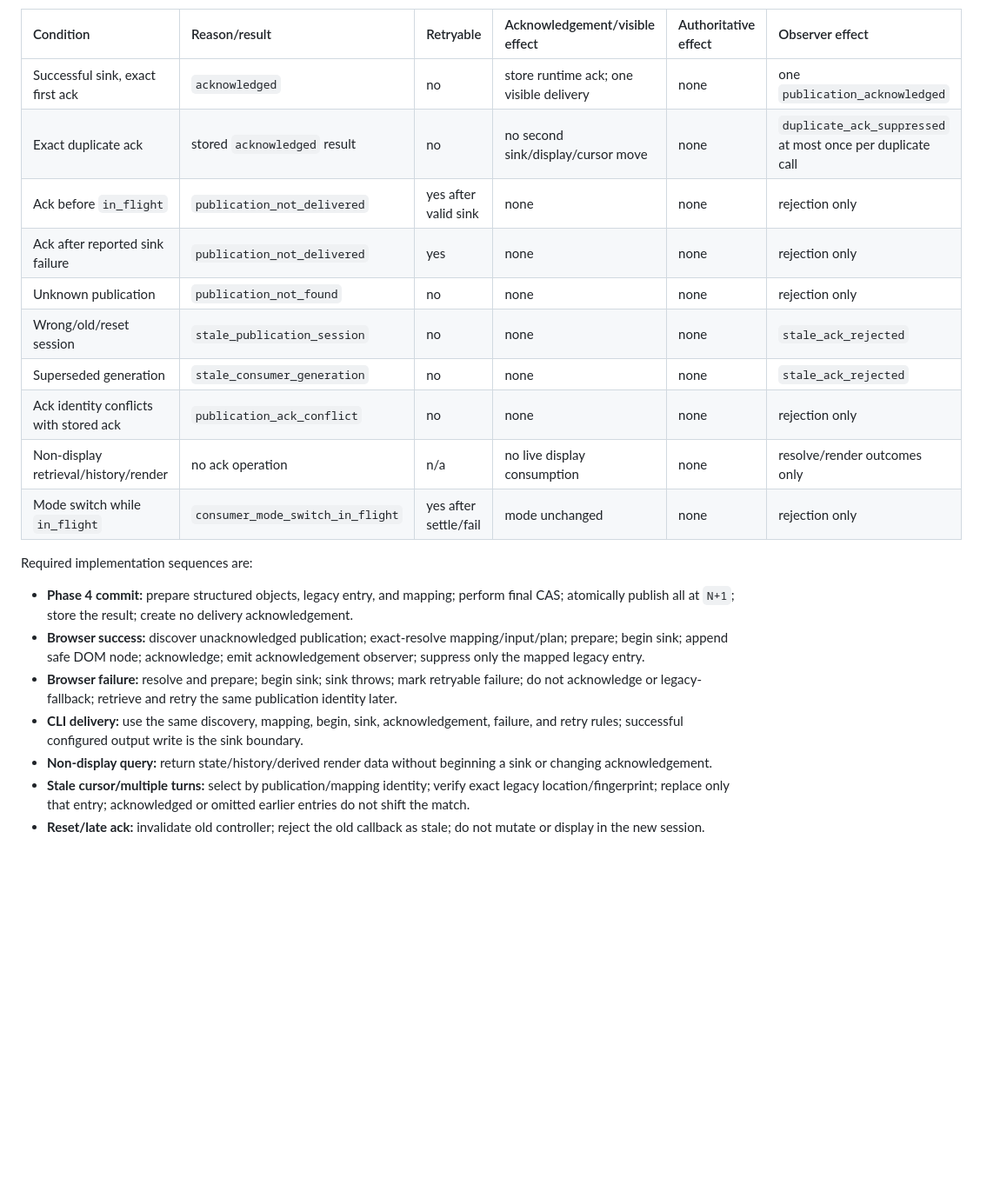
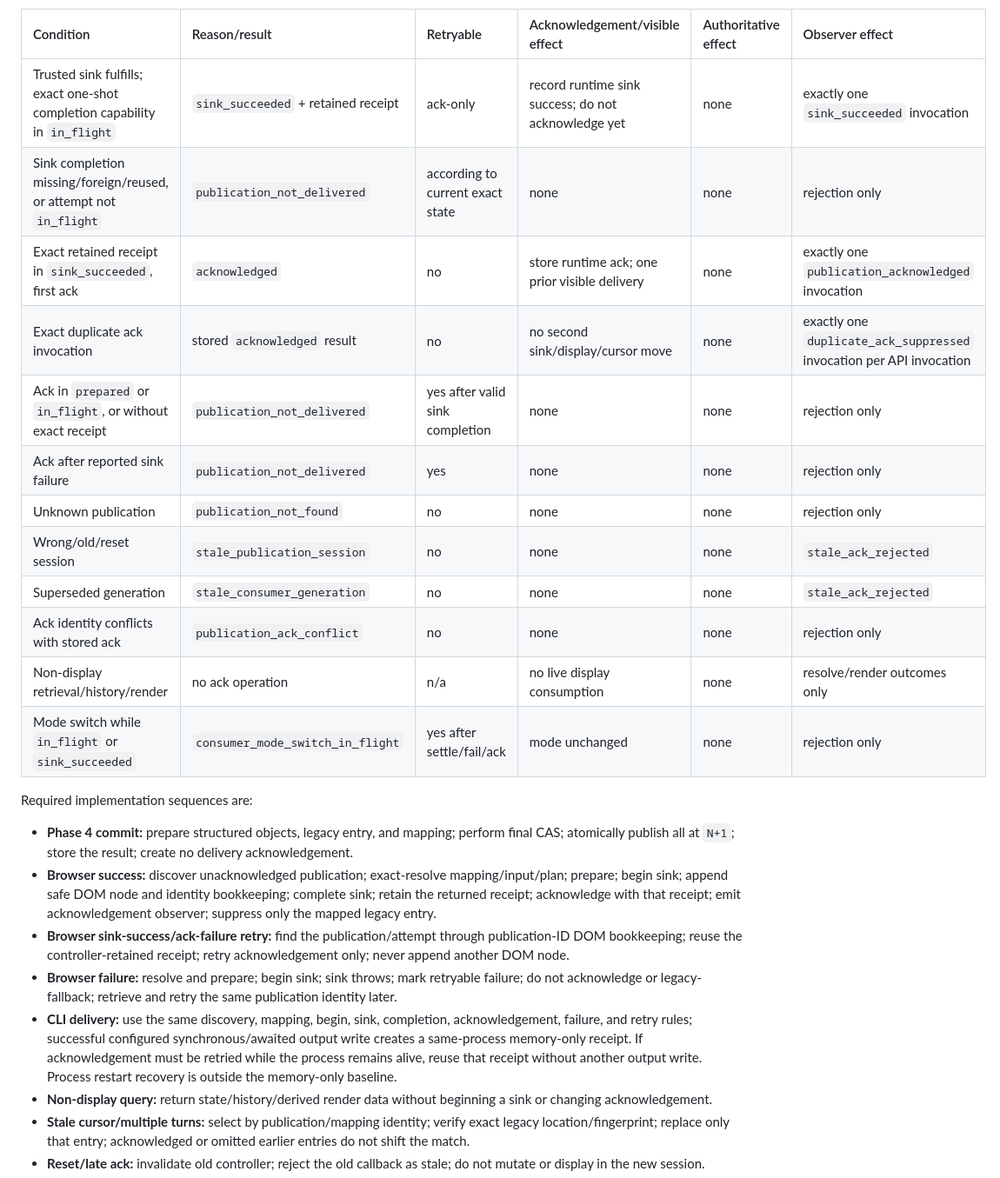
Before and after one commit to rggpix976/llm-werewolf-game, a Markdown page: docs/conversation-pipeline-design.md, the part around one of its changes. Shown at 87% size. GitHub-like rendering; blank space fills up the shorter version.

```diff
--- a/docs/conversation-pipeline-design.md
+++ b/docs/conversation-pipeline-design.md
@@ -283,23 +284,26 @@ Acknowledgement decisions are also closed:
 
 | Condition | Reason/result | Retryable | Acknowledgement/visible effect | Authoritative effect | Observer effect |
 | :--- | :--- | :--- | :--- | :--- | :--- |
-| Successful sink, exact first ack | `acknowledged` | no | store runtime ack; one visible delivery | none | one `publication_acknowledged` |
-| Exact duplicate ack | stored `acknowledged` result | no | no second sink/display/cursor move | none | `duplicate_ack_suppressed` at most once per duplicate call |
-| Ack before `in_flight` | `publication_not_delivered` | yes after valid sink | none | none | rejection only |
+| Trusted sink fulfills; exact one-shot completion capability in `in_flight` | `sink_succeeded` + retained receipt | ack-only | record runtime sink success; do not acknowledge yet | none | exactly one `sink_succeeded` invocation |
+| Sink completion missing/foreign/reused, or attempt not `in_flight` | `publication_not_delivered` | according to current exact state | none | none | rejection only |
+| Exact retained receipt in `sink_succeeded`, first ack | `acknowledged` | no | store runtime ack; one prior visible delivery | none | exactly one `publication_acknowledged` invocation |
+| Exact duplicate ack invocation | stored `acknowledged` result | no | no second sink/display/cursor move | none | exactly one `duplicate_ack_suppressed` invocation per API invocation |
+| Ack in `prepared` or `in_flight`, or without exact receipt | `publication_not_delivered` | yes after valid sink completion | none | none | rejection only |
 | Ack after reported sink failure | `publication_not_delivered` | yes | none | none | rejection only |
 | Unknown publication | `publication_not_found` | no | none | none | rejection only |
 | Wrong/old/reset session | `stale_publication_session` | no | none | none | `stale_ack_rejected` |
 | Superseded generation | `stale_consumer_generation` | no | none | none | `stale_ack_rejected` |
 | Ack identity conflicts with stored ack | `publication_ack_conflict` | no | none | none | rejection only |
 | Non-display retrieval/history/render | no ack operation | n/a | no live display consumption | none | resolve/render outcomes only |
-| Mode switch while `in_flight` | `consumer_mode_switch_in_flight` | yes after settle/fail | mode unchanged | none | rejection only |
+| Mode switch while `in_flight` or `sink_succeeded` | `consumer_mode_switch_in_flight` | yes after settle/fail/ack | mode unchanged | none | rejection only |
 
 Required implementation sequences are:
 
 - **Phase 4 commit:** prepare structured objects, legacy entry, and mapping; perform final CAS; atomically publish all at `N+1`; store the result; create no delivery acknowledgement.
-- **Browser success:** discover unacknowledged publication; exact-resolve mapping/input/plan; prepare; begin sink; append safe DOM node; acknowledge; emit acknowledgement observer; suppress only the mapped legacy entry.
+- **Browser success:** discover unacknowledged publication; exact-resolve mapping/input/plan; prepare; begin sink; append safe DOM node and identity bookkeeping; complete sink; retain the returned receipt; acknowledge with that receipt; emit acknowledgement observer; suppress only the mapped legacy entry.
+- **Browser sink-success/ack-failure retry:** find the publication/attempt through publication-ID DOM bookkeeping; reuse the controller-retained receipt; retry acknowledgement only; never append another DOM node.
 - **Browser failure:** resolve and prepare; begin sink; sink throws; mark retryable failure; do not acknowledge or legacy-fallback; retrieve and retry the same publication identity later.
-- **CLI delivery:** use the same discovery, mapping, begin, sink, acknowledgement, failure, and retry rules; successful configured output write is the sink boundary.
+- **CLI delivery:** use the same discovery, mapping, begin, sink, completion, acknowledgement, failure, and retry rules; successful configured synchronous/awaited output write creates a same-process memory-only receipt. If acknowledgement must be retried while the process remains alive, reuse that receipt without another output write. Process restart recovery is outside the memory-only baseline.
 - **Non-display query:** return state/history/derived render data without beginning a sink or changing acknowledgement.
 - **Stale cursor/multiple turns:** select by publication/mapping identity; verify exact legacy location/fingerprint; replace only that entry; acknowledged or omitted earlier entries do not shift the match.
 - **Reset/late ack:** invalidate old controller; reject the old callback as stale; do not mutate or display in the new session.
```
Also changed, not shown: other parts of docs/conversation-pipeline-design.md (+15 -12 lines).
